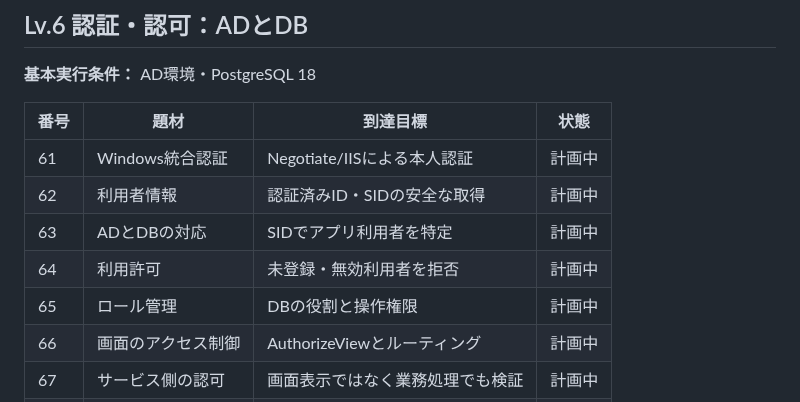
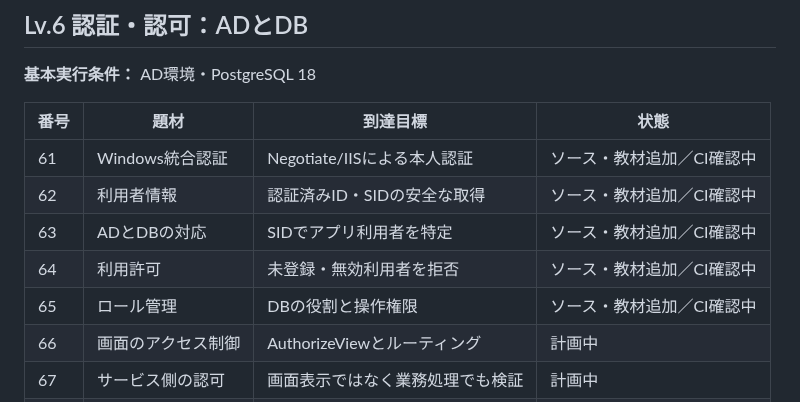
Before and after one commit to ShutenOishi/pg_blazor_samples, a Markdown page: docs/sample-catalog.md, the part around the change. GitHub-like rendering.

Commit message:
docs: status Step61-65 awaiting CI

```diff
--- a/docs/sample-catalog.md
+++ b/docs/sample-catalog.md
@@ -118,11 +118,11 @@
 
 | 番号 | 題材 | 到達目標 | 状態 |
 | --- | --- | --- | --- |
-| 61 | Windows統合認証 | Negotiate/IISによる本人認証 | 計画中 |
-| 62 | 利用者情報 | 認証済みID・SIDの安全な取得 | 計画中 |
-| 63 | ADとDBの対応 | SIDでアプリ利用者を特定 | 計画中 |
-| 64 | 利用許可 | 未登録・無効利用者を拒否 | 計画中 |
-| 65 | ロール管理 | DBの役割と操作権限 | 計画中 |
+| 61 | Windows統合認証 | Negotiate/IISによる本人認証 | ソース・教材追加／CI確認中 |
+| 62 | 利用者情報 | 認証済みID・SIDの安全な取得 | ソース・教材追加／CI確認中 |
+| 63 | ADとDBの対応 | SIDでアプリ利用者を特定 | ソース・教材追加／CI確認中 |
+| 64 | 利用許可 | 未登録・無効利用者を拒否 | ソース・教材追加／CI確認中 |
+| 65 | ロール管理 | DBの役割と操作権限 | ソース・教材追加／CI確認中 |
 | 66 | 画面のアクセス制御 | AuthorizeViewとルーティング | 計画中 |
 | 67 | サービス側の認可 | 画面表示ではなく業務処理でも検証 | 計画中 |
 | 68 | 管理機能 | 権限のある管理者による利用者管理 | 計画中 |
```
